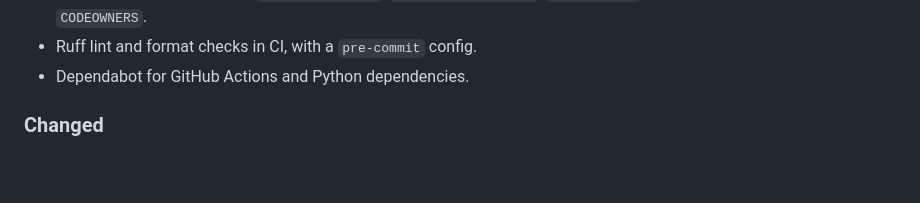
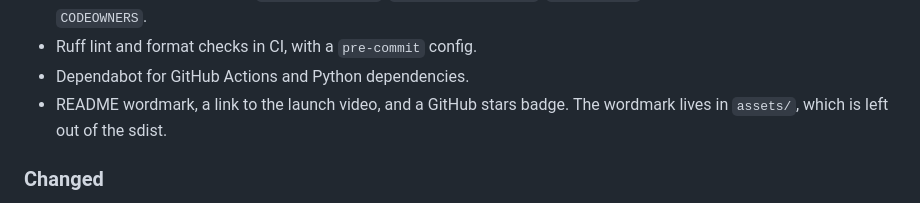
Before and after one commit to Mason-Levyy/myfitnesspal-mcp, a Markdown page: CHANGELOG.md, the part around the change. Rendered like a GitHub page; blank space fills up the shorter version.

```diff
--- a/CHANGELOG.md
+++ b/CHANGELOG.md
@@ -25,6 +25,8 @@ All notable changes to this project are documented here. The format follows
   `SECURITY.md`, issue and pull request templates, `CODEOWNERS`.
 - Ruff lint and format checks in CI, with a `pre-commit` config.
 - Dependabot for GitHub Actions and Python dependencies.
+- README wordmark, a link to the launch video, and a GitHub stars badge.
+  The wordmark lives in `assets/`, which is left out of the sdist.
 
 ### Changed
 
```
Also changed, not shown: README.md (+30 -21 lines), assets/wordmark-dark.png (added), assets/wordmark-light.png (added), 1 other file.
